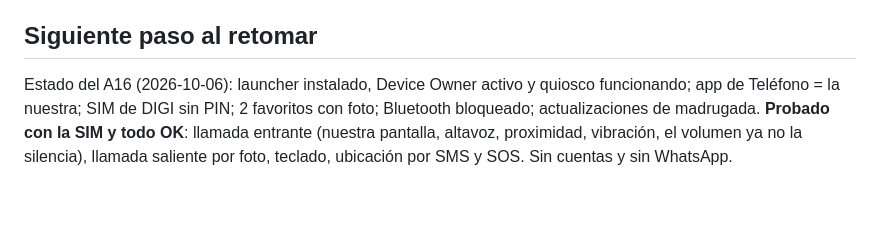
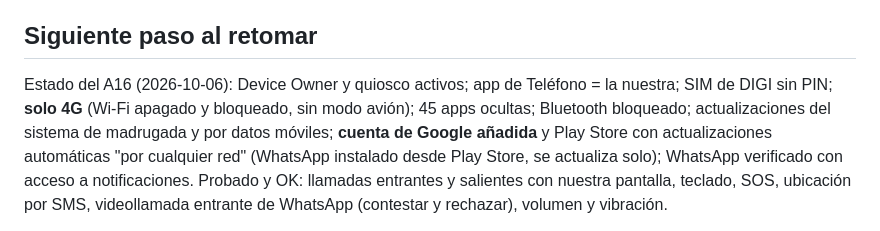
Before and after one commit to alvsanmun/LlamaditApp, a Markdown page: CLAUDE.md, the part around one of its changes. Drawn GitHub-style; blank space fills up the shorter version.

Commit message:
CLAUDE.md: estado del A16 con cuenta de Google y solo 4G
Co-Authored-By: Claude Opus 5.5 <noreply@anthropic.com>

```diff
--- a/CLAUDE.md
+++ b/CLAUDE.md
@@ -134,5 +134,5 @@ Launcher Android para que **personas analfabetas** usen un móvil solo con imág
 
 ## Siguiente paso al retomar
 
-Estado del A16 (2026-10-06): launcher instalado, Device Owner activo y quiosco funcionando; app de Teléfono = la nuestra; SIM de DIGI sin PIN; 2 favoritos con foto; Bluetooth bloqueado; actualizaciones de madrugada. **Probado con la SIM y todo OK**: llamada entrante (nuestra pantalla, altavoz, proximidad, vibración, el volumen ya no la silencia), llamada saliente por foto, teclado, ubicación por SMS y SOS. Sin cuentas y sin WhatsApp.
+Estado del A16 (2026-10-06): Device Owner y quiosco activos; app de Teléfono = la nuestra; SIM de DIGI sin PIN; **solo 4G** (Wi-Fi apagado y bloqueado, sin modo avión); 45 apps ocultas; Bluetooth bloqueado; actualizaciones del sistema de madrugada y por datos móviles; **cuenta de Google añadida** y Play Store con actualizaciones automáticas "por cualquier red" (WhatsApp instalado desde Play Store, se actualiza solo); WhatsApp verificado con acceso a notificaciones. Probado y OK: llamadas entrantes y salientes con nuestra pantalla, teclado, SOS, ubicación por SMS, videollamada entrante de WhatsApp (contestar y rechazar), volumen y vibración.
 
```
Also changed, not shown: other parts of CLAUDE.md (+4 -11 lines).
